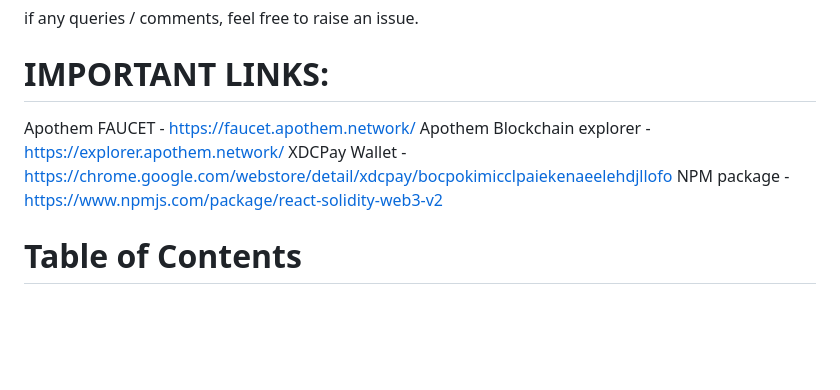
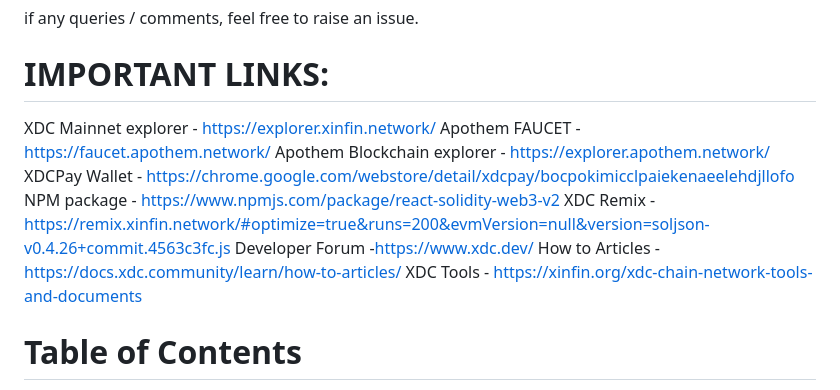
Before and after one commit to daniel-frank-miller/react-solidity-xdc3, a Markdown page: README.md, the part around the change. Rendered like a GitHub page; blank space fills up the shorter version.

Commit message:
updated README with links

```diff
--- a/README.md
+++ b/README.md
@@ -6,10 +6,15 @@ This guide will give you a clear direction on how to deploy your smart contract,
 if any queries / comments, feel free to raise an issue.
 
 # IMPORTANT LINKS:
+XDC Mainnet explorer - https://explorer.xinfin.network/
 Apothem FAUCET - https://faucet.apothem.network/
 Apothem Blockchain explorer - https://explorer.apothem.network/
 XDCPay Wallet - https://chrome.google.com/webstore/detail/xdcpay/bocpokimicclpaiekenaeelehdjllofo
 NPM package - https://www.npmjs.com/package/react-solidity-web3-v2
+XDC Remix - https://remix.xinfin.network/#optimize=true&runs=200&evmVersion=null&version=soljson-v0.4.26+commit.4563c3fc.js
+Developer Forum -https://www.xdc.dev/
+How to Articles - https://docs.xdc.community/learn/how-to-articles/
+XDC Tools - https://xinfin.org/xdc-chain-network-tools-and-documents
 
 # Table of Contents
 - Pre-requisites
```
